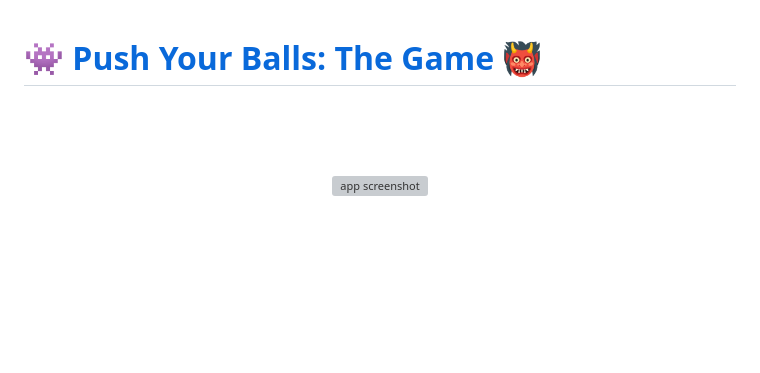
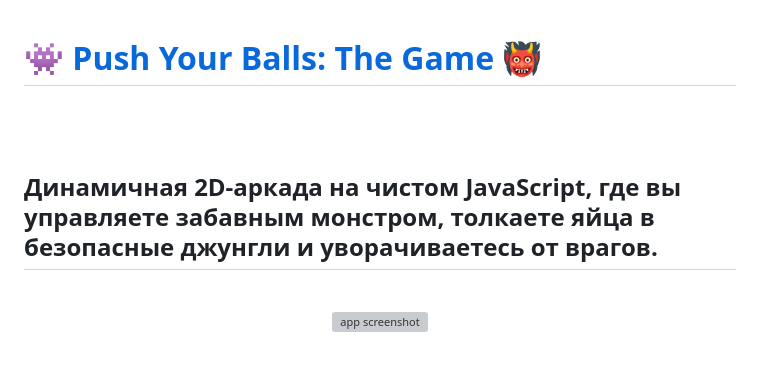
Before and after one commit to Maxim-Belyi/push_your_balls--game, a Markdown page: README.md, the part around the change. Drawn GitHub-style; blank space fills up the shorter version; grey boxes are pictures that could not be loaded.

```diff
--- a/README.md
+++ b/README.md
@@ -2,7 +2,9 @@
 👾 Push Your Balls: The Game 👹 </a> </h1>
 <br>
 <br>
-<br><p align="center">
+<h2>Динамичная 2D-аркада на чистом JavaScript, где вы управляете забавным монстром, толкаете яйца в безопасные джунгли и уворачиваетесь от врагов.</h2>
+<br>
+<p align="center">
   <img src="images/push-title.avif" alt="app screenshot" width="800">
 </p>
 <br>
```
